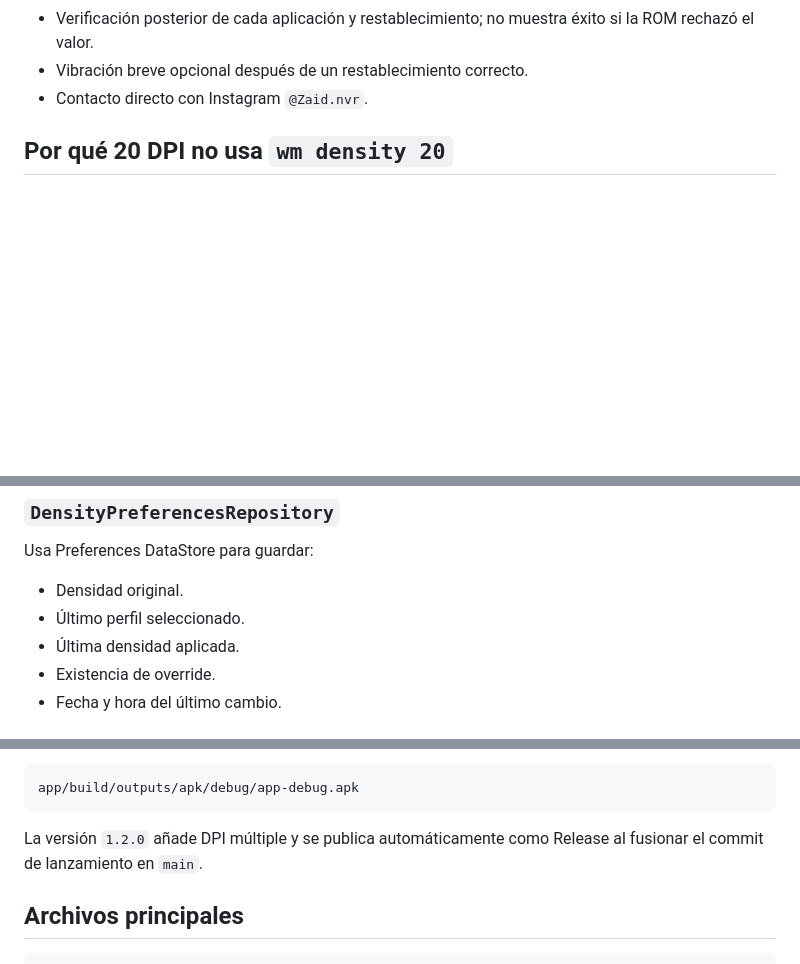
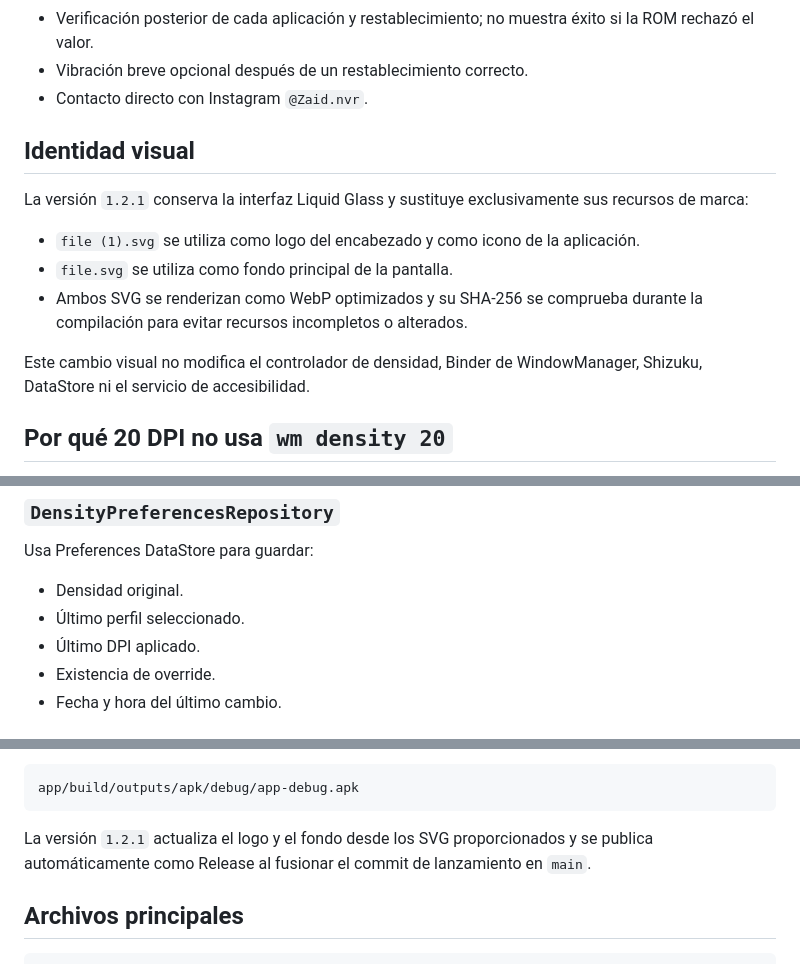
Before and after one commit to Fernan20881208/Zaid-Density-Reset, a Markdown page: README.md, 3 parts joined by grey strips. GitHub-like rendering; blank space fills up the shorter version.

Commit message:
Documentar el nuevo logo y fondo SVG

````diff
--- a/README.md
+++ b/README.md
@@ -20,6 +20,16 @@ La interfaz utiliza el estilo visual **Liquid Glass** del proyecto y el paquete
 - Verificación posterior de cada aplicación y restablecimiento; no muestra éxito si la ROM rechazó el valor.
 - Vibración breve opcional después de un restablecimiento correcto.
 - Contacto directo con Instagram `@Zaid.nvr`.
+
+## Identidad visual
+
+La versión `1.2.1` conserva la interfaz Liquid Glass y sustituye exclusivamente sus recursos de marca:
+
+- `file (1).svg` se utiliza como logo del encabezado y como icono de la aplicación.
+- `file.svg` se utiliza como fondo principal de la pantalla.
+- Ambos SVG se renderizan como WebP optimizados y su SHA-256 se comprueba durante la compilación para evitar recursos incompletos o alterados.
+
+Este cambio visual no modifica el controlador de densidad, Binder de WindowManager, Shizuku, DataStore ni el servicio de accesibilidad.
 
 ## Por qué 20 DPI no usa `wm density 20`
 
@@ -125,7 +135,7 @@ Usa Preferences DataStore para guardar:
 
 - Densidad original.
 - Último perfil seleccionado.
-- Última densidad aplicada.
+- Último DPI aplicado.
 - Existencia de override.
 - Fecha y hora del último cambio.
 
@@ -177,7 +187,7 @@ El APK queda en:
 app/build/outputs/apk/debug/app-debug.apk
 ```
 
-La versión `1.2.0` añade DPI múltiple y se publica automáticamente como Release al fusionar el commit de lanzamiento en `main`.
+La versión `1.2.1` actualiza el logo y el fondo desde los SVG proporcionados y se publica automáticamente como Release al fusionar el commit de lanzamiento en `main`.
 
 ## Archivos principales
 
````
